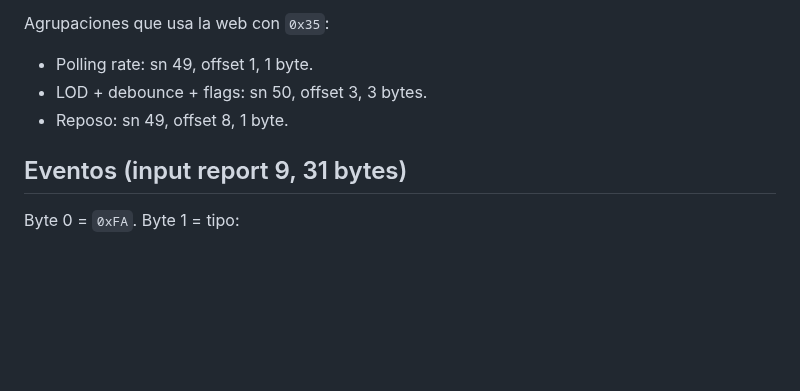
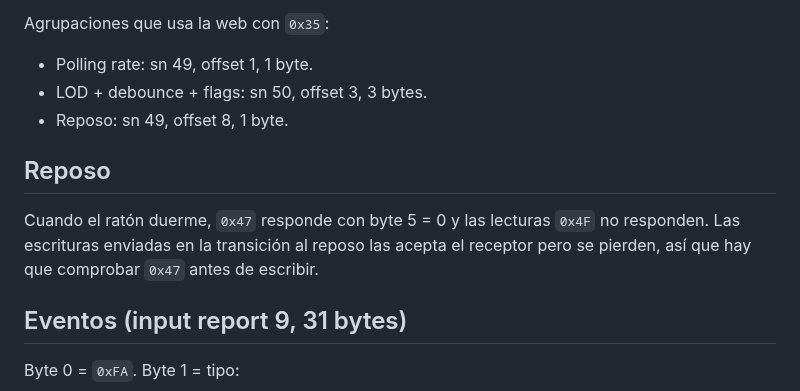
Before and after one commit to blzkz/open-rk-mg5-control-panel, a Markdown page: docs/PROTOCOL.md, the part around the change. Drawn GitHub-style; blank space fills up the shorter version.

```diff
--- a/docs/PROTOCOL.md
+++ b/docs/PROTOCOL.md
@@ -114,6 +114,11 @@ Agrupaciones que usa la web con `0x35`:
 - LOD + debounce + flags: sn 50, offset 3, 3 bytes.
 - Reposo: sn 49, offset 8, 1 byte.
 
+## Reposo
+
+Cuando el ratón duerme, `0x47` responde con byte 5 = 0 y las lecturas `0x4F` no responden.
+Las escrituras enviadas en la transición al reposo las acepta el receptor pero se pierden, así que hay que comprobar `0x47` antes de escribir.
+
 ## Eventos (input report 9, 31 bytes)
 
 Byte 0 = `0xFA`. Byte 1 = tipo:
```
Also changed, not shown: README.md (+2 -0 lines), docs/screenshot.png (added), 1 other file.
